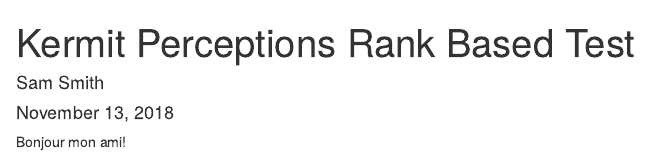
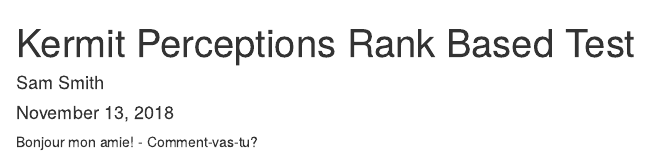
Before and after one commit to slsmith319/lab-7-rank-samleigh, an R Markdown document (kermit_sam.Rmd): the page in a window 1100 px wide, from its top. Rendered offline with R 4.5, knitr and Pandoc, with nearby package versions.

Commit message:
french correction

````diff
--- a/kermit_sam.Rmd
+++ b/kermit_sam.Rmd
@@ -9,4 +9,4 @@ output: html_document
 knitr::opts_chunk$set(echo = TRUE)
 ```
 
-Bonjour mon ami!
+Bonjour mon amie! - Comment-vas-tu?
````
